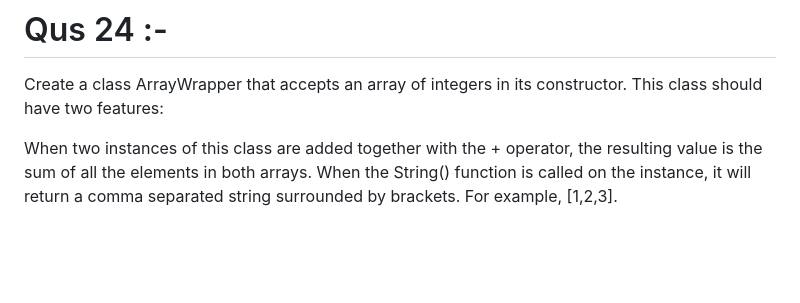
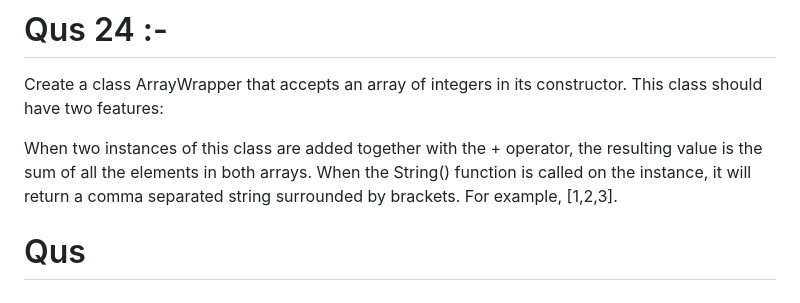
Before and after one commit to MayankMishra4998/JavaScript-LeetCode, a Markdown page: README.md, the part around the change. Drawn GitHub-style; blank space fills up the shorter version.

```diff
--- a/README.md
+++ b/README.md
@@ -167,3 +167,6 @@ Create a class ArrayWrapper that accepts an array of integers in its constructor
 
 When two instances of this class are added together with the + operator, the resulting value is the sum of all the elements in both arrays.
 When the String() function is called on the instance, it will return a comma separated string surrounded by brackets. For example, [1,2,3].
+
+
+# Qus
```
